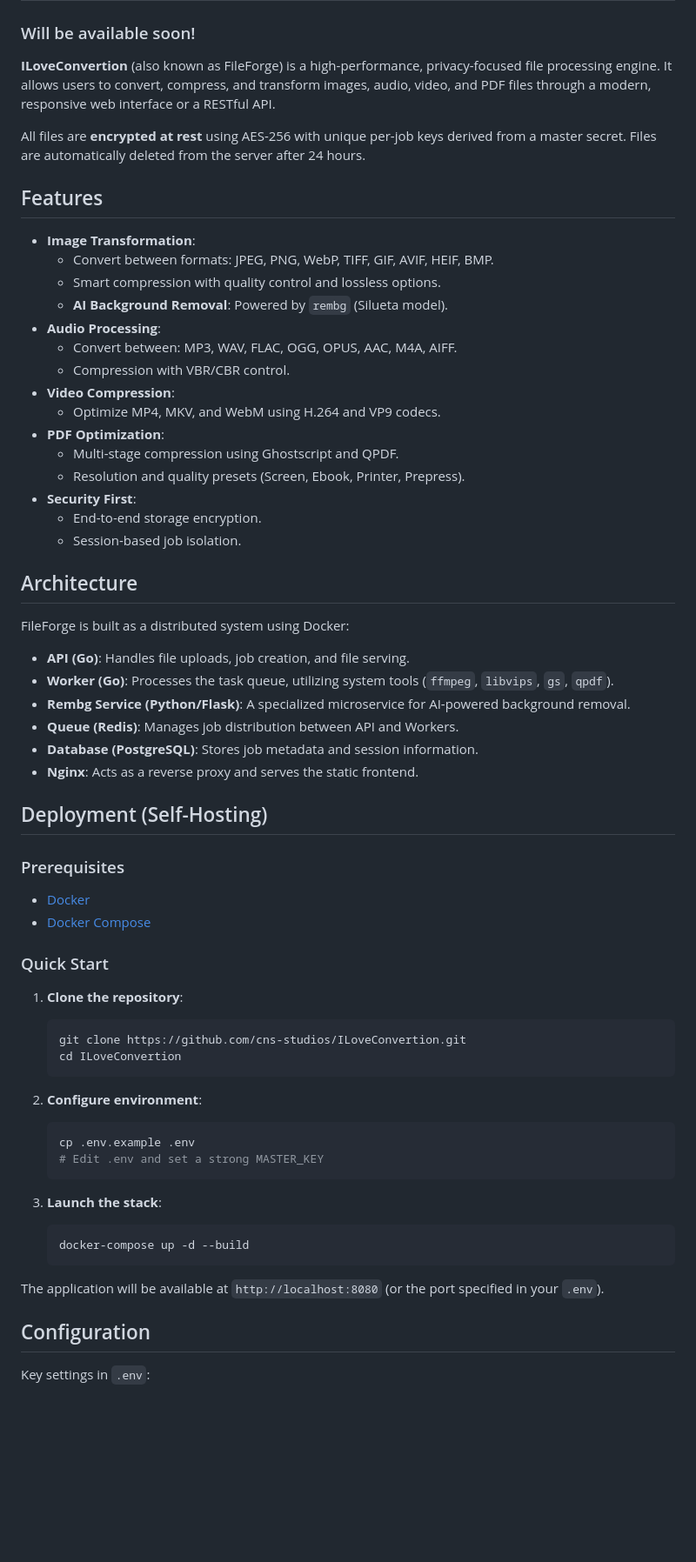
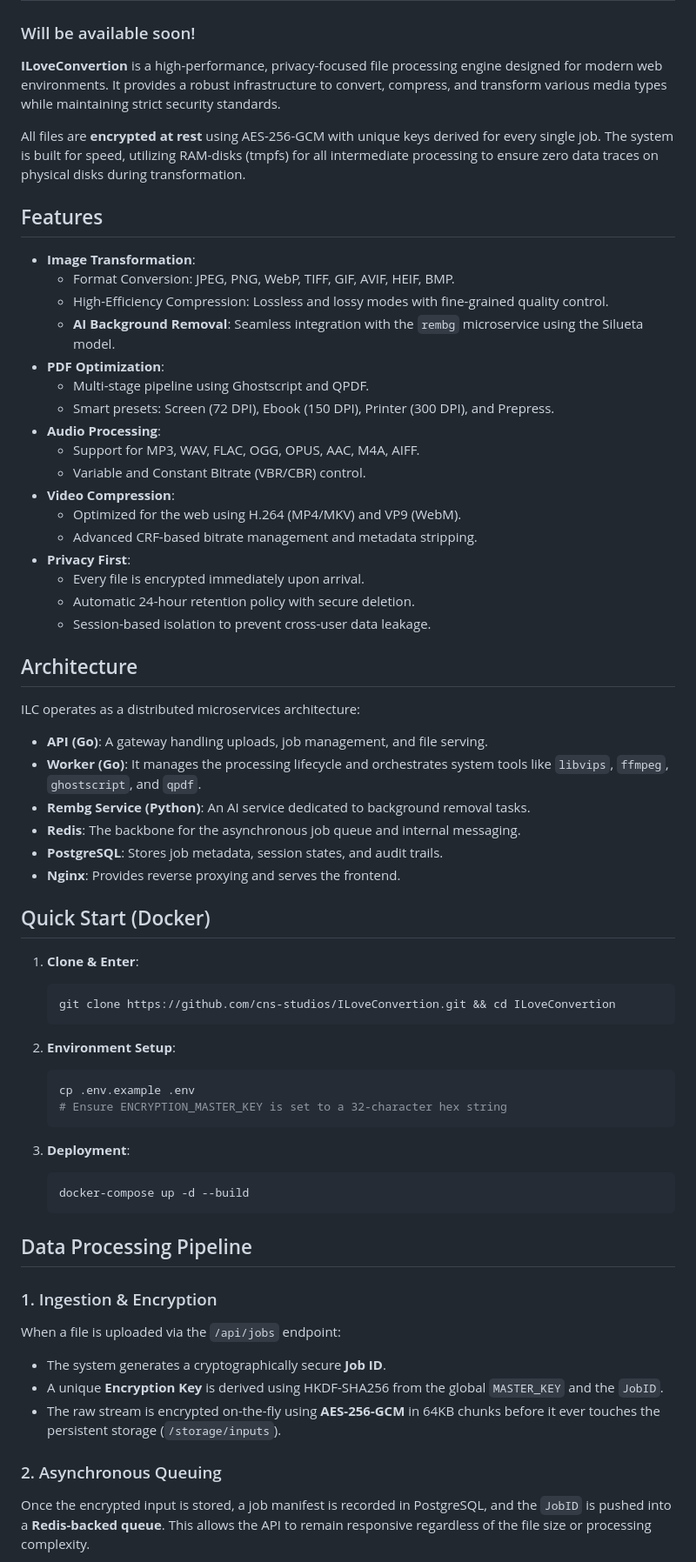
Before and after one commit to cns-studios/ILoveConvertion, a Markdown page: README.md, the part around one of its changes. Shown at 87% size. GitHub-like rendering; blank space fills up the shorter version.

Commit message:
better readme, reflecting code properly

````diff
--- a/README.md
+++ b/README.md
@@ -2,68 +2,67 @@
 
 ### Will be available soon!
 
-**ILoveConvertion** (also known as FileForge) is a high-performance, privacy-focused file processing engine. It allows users to convert, compress, and transform images, audio, video, and PDF files through a modern, responsive web interface or a RESTful API.
+**ILoveConvertion** is a high-performance, privacy-focused file processing engine designed for modern web environments. It provides a robust infrastructure to convert, compress, and transform various media types while maintaining strict security standards.
 
-All files are **encrypted at rest** using AES-256 with unique per-job keys derived from a master secret. Files are automatically deleted from the server after 24 hours.
+All files are **encrypted at rest** using AES-256-GCM with unique keys derived for every single job. The system is built for speed, utilizing RAM-disks (tmpfs) for all intermediate processing to ensure zero data traces on physical disks during transformation.
 
 ## Features
 
 - **Image Transformation**:
-  - Convert between formats: JPEG, PNG, WebP, TIFF, GIF, AVIF, HEIF, BMP.
-  - Smart compression with quality control and lossless options.
-  - **AI Background Removal**: Powered by `rembg` (Silueta model).
+  - Format Conversion: JPEG, PNG, WebP, TIFF, GIF, AVIF, HEIF, BMP.
+  - High-Efficiency Compression: Lossless and lossy modes with fine-grained quality control.
+  - **AI Background Removal**: Seamless integration with the `rembg` microservice using the Silueta model.
+- **PDF Optimization**:
+  - Multi-stage pipeline using Ghostscript and QPDF.
+  - Smart presets: Screen (72 DPI), Ebook (150 DPI), Printer (300 DPI), and Prepress.
 - **Audio Processing**:
-  - Convert between: MP3, WAV, FLAC, OGG, OPUS, AAC, M4A, AIFF.
-  - Compression with VBR/CBR control.
+  - Support for MP3, WAV, FLAC, OGG, OPUS, AAC, M4A, AIFF.
+  - Variable and Constant Bitrate (VBR/CBR) control.
 - **Video Compression**:
-  - Optimize MP4, MKV, and WebM using H.264 and VP9 codecs.
-- **PDF Optimization**:
-  - Multi-stage compression using Ghostscript and QPDF.
-  - Resolution and quality presets (Screen, Ebook, Printer, Prepress).
-- **Security First**:
-  - End-to-end storage encryption.
-  - Session-based job isolation.
+  - Optimized for the web using H.264 (MP4/MKV) and VP9 (WebM).
+  - Advanced CRF-based bitrate management and metadata stripping.
+- **Privacy First**:
+  - Every file is encrypted immediately upon arrival.
+  - Automatic 24-hour retention policy with secure deletion.
+  - Session-based isolation to prevent cross-user data leakage.
 
 ## Architecture
 
-FileForge is built as a distributed system using Docker:
+ILC operates as a distributed microservices architecture:
 
-- **API (Go)**: Handles file uploads, job creation, and file serving.
-- **Worker (Go)**: Processes the task queue, utilizing system tools (`ffmpeg`, `libvips`, `gs`, `qpdf`).
-- **Rembg Service (Python/Flask)**: A specialized microservice for AI-powered background removal.
-- **Queue (Redis)**: Manages job distribution between API and Workers.
-- **Database (PostgreSQL)**: Stores job metadata and session information.
-- **Nginx**: Acts as a reverse proxy and serves the static frontend.
+- **API (Go)**: A gateway handling uploads, job management, and file serving.
+- **Worker (Go)**: It manages the processing lifecycle and orchestrates system tools like `libvips`, `ffmpeg`, `ghostscript`, and `qpdf`.
+- **Rembg Service (Python)**: An AI service dedicated to background removal tasks.
+- **Redis**: The backbone for the asynchronous job queue and internal messaging.
+- **PostgreSQL**: Stores job metadata, session states, and audit trails.
+- **Nginx**: Provides reverse proxying and serves the frontend.
 
-## Deployment (Self-Hosting)
+## Quick Start (Docker)
 
-### Prerequisites
-
-- [Docker](https://docs.docker.com/get-docker/)
-- [Docker Compose](https://docs.docker.com/compose/install/)
-
-### Quick Start
-
-1. **Clone the repository**:
+1. **Clone & Enter**:
    ```bash
-   git clone https://github.com/cns-studios/ILoveConvertion.git
-   cd ILoveConvertion
+   git clone https://github.com/cns-studios/ILoveConvertion.git && cd ILoveConvertion
    ```
 
-2. **Configure environment**:
+2. **Environment Setup**:
    ```bash
    cp .env.example .env
-   # Edit .env and set a strong MASTER_KEY
+   # Ensure ENCRYPTION_MASTER_KEY is set to a 32-character hex string
    ```
 
-3. **Launch the stack**:
+3. **Deployment**:
    ```bash
    docker-compose up -d --build
    ```
 
-The application will be available at `http://localhost:8080` (or the port specified in your `.env`).
+## Data Processing Pipeline
 
-## Configuration
+### 1. Ingestion & Encryption
+When a file is uploaded via the `/api/jobs` endpoint:
+- The system generates a cryptographically secure **Job ID**.
+- A unique **Encryption Key** is derived using HKDF-SHA256 from the global `MASTER_KEY` and the `JobID`.
+- The raw stream is encrypted on-the-fly using **AES-256-GCM** in 64KB chunks before it ever touches the persistent storage (`/storage/inputs`).
 
-Key settings in `.env`:
+### 2. Asynchronous Queuing
+Once the encrypted input is stored, a job manifest is recorded in PostgreSQL, and the `JobID` is pushed into a **Redis-backed queue**. This allows the API to remain responsive regardless of the file size or processing complexity.
 
````
Also changed, not shown: other parts of README.md (+16 -18 lines).
